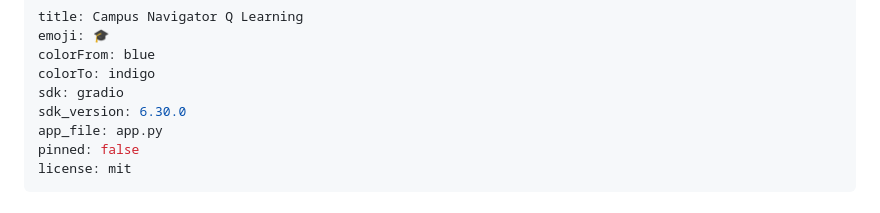
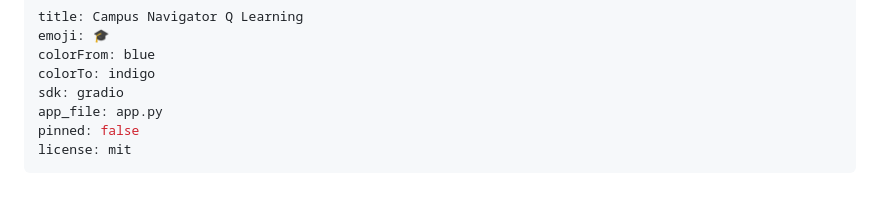
Before and after one commit to nagarajchittapur18-dev/Campus-Navigator, a Markdown page: README.md, the part around the change. GitHub-like rendering.

Commit message:
chore: optimize HF Space frontmatter without pinning sdk_version

```diff
--- a/README.md
+++ b/README.md
@@ -4,7 +4,6 @@ emoji: 🎓
 colorFrom: blue
 colorTo: indigo
 sdk: gradio
-sdk_version: 6.30.0
 app_file: app.py
 pinned: false
 license: mit
```
